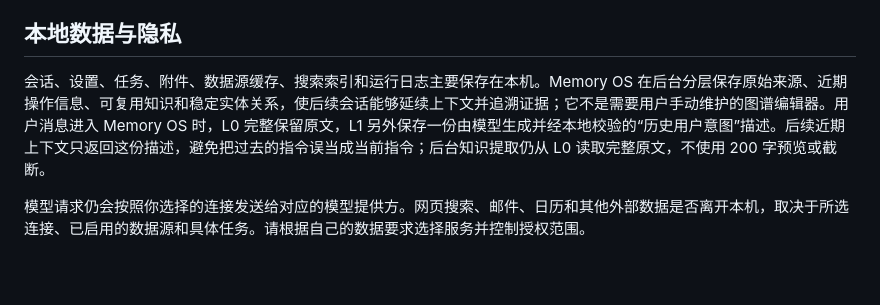
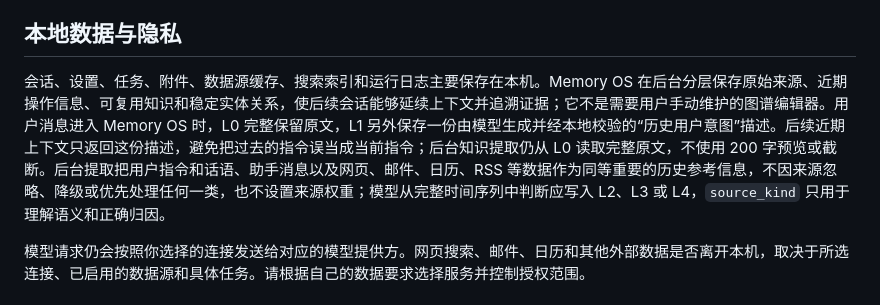
Before and after one commit to duanshiwen/connor-graph-agent-mac, a Markdown page: README.md, the part around the change. GitHub-like rendering; blank space fills up the shorter version.

Commit message:
docs(memory): describe balanced L1 extraction

```diff
--- a/README.md
+++ b/README.md
@@ -97,7 +97,7 @@ API Key 和运行凭证会保存在本机加密凭证库中，不会以明文写
 
 ## 本地数据与隐私
 
-会话、设置、任务、附件、数据源缓存、搜索索引和运行日志主要保存在本机。Memory OS 在后台分层保存原始来源、近期操作信息、可复用知识和稳定实体关系，使后续会话能够延续上下文并追溯证据；它不是需要用户手动维护的图谱编辑器。用户消息进入 Memory OS 时，L0 完整保留原文，L1 另外保存一份由模型生成并经本地校验的“历史用户意图”描述。后续近期上下文只返回这份描述，避免把过去的指令误当成当前指令；后台知识提取仍从 L0 读取完整原文，不使用 200 字预览或截断。
+会话、设置、任务、附件、数据源缓存、搜索索引和运行日志主要保存在本机。Memory OS 在后台分层保存原始来源、近期操作信息、可复用知识和稳定实体关系，使后续会话能够延续上下文并追溯证据；它不是需要用户手动维护的图谱编辑器。用户消息进入 Memory OS 时，L0 完整保留原文，L1 另外保存一份由模型生成并经本地校验的“历史用户意图”描述。后续近期上下文只返回这份描述，避免把过去的指令误当成当前指令；后台知识提取仍从 L0 读取完整原文，不使用 200 字预览或截断。后台提取把用户指令和话语、助手消息以及网页、邮件、日历、RSS 等数据作为同等重要的历史参考信息，不因来源忽略、降级或优先处理任何一类，也不设置来源权重；模型从完整时间序列中判断应写入 L2、L3 或 L4，`source_kind` 只用于理解语义和正确归因。
 
 模型请求仍会按照你选择的连接发送给对应的模型提供方。网页搜索、邮件、日历和其他外部数据是否离开本机，取决于所选连接、已启用的数据源和具体任务。请根据自己的数据要求选择服务并控制授权范围。
 
```
Also changed, not shown: ENGINEERING.md (+2 -1 lines), MemoryOS_Architecture_and_Usage.md (+6 -1 lines).
